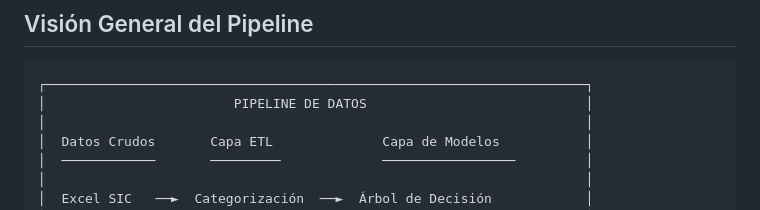
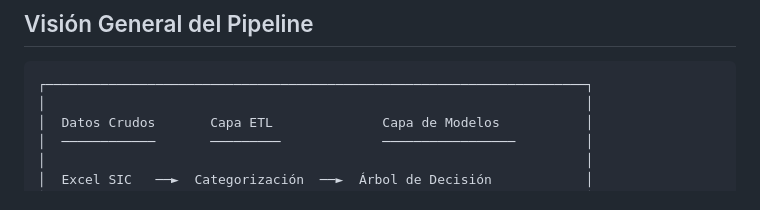
Before and after one commit to cielo0109/Demand-Forecasting-ML, a Markdown page: README.md, the part around one of its changes. GitHub-like rendering.

````diff
--- a/README.md
+++ b/README.md
@@ -16,7 +16,6 @@ Los comedores universitarios enfrentan un desafío operativo recurrente: prepara
 
 ```
 ┌─────────────────────────────────────────────────────────────────────┐
-│                        PIPELINE DE DATOS                            │
 │                                                                     │
 │  Datos Crudos       Capa ETL              Capa de Modelos           │
 │  ────────────       ─────────             ─────────────────         │
````
Also changed, not shown: other parts of README.md (+1 -2 lines).
